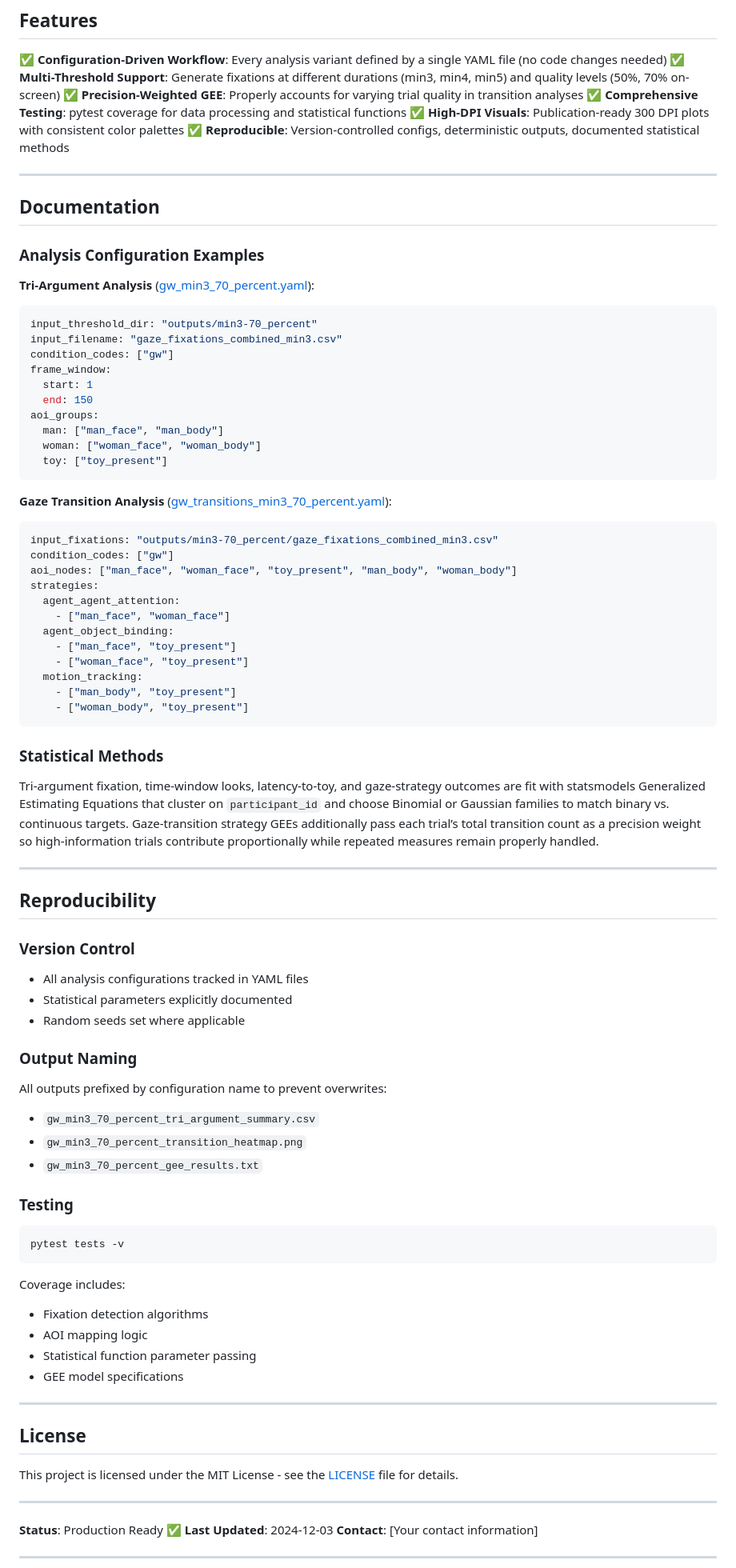
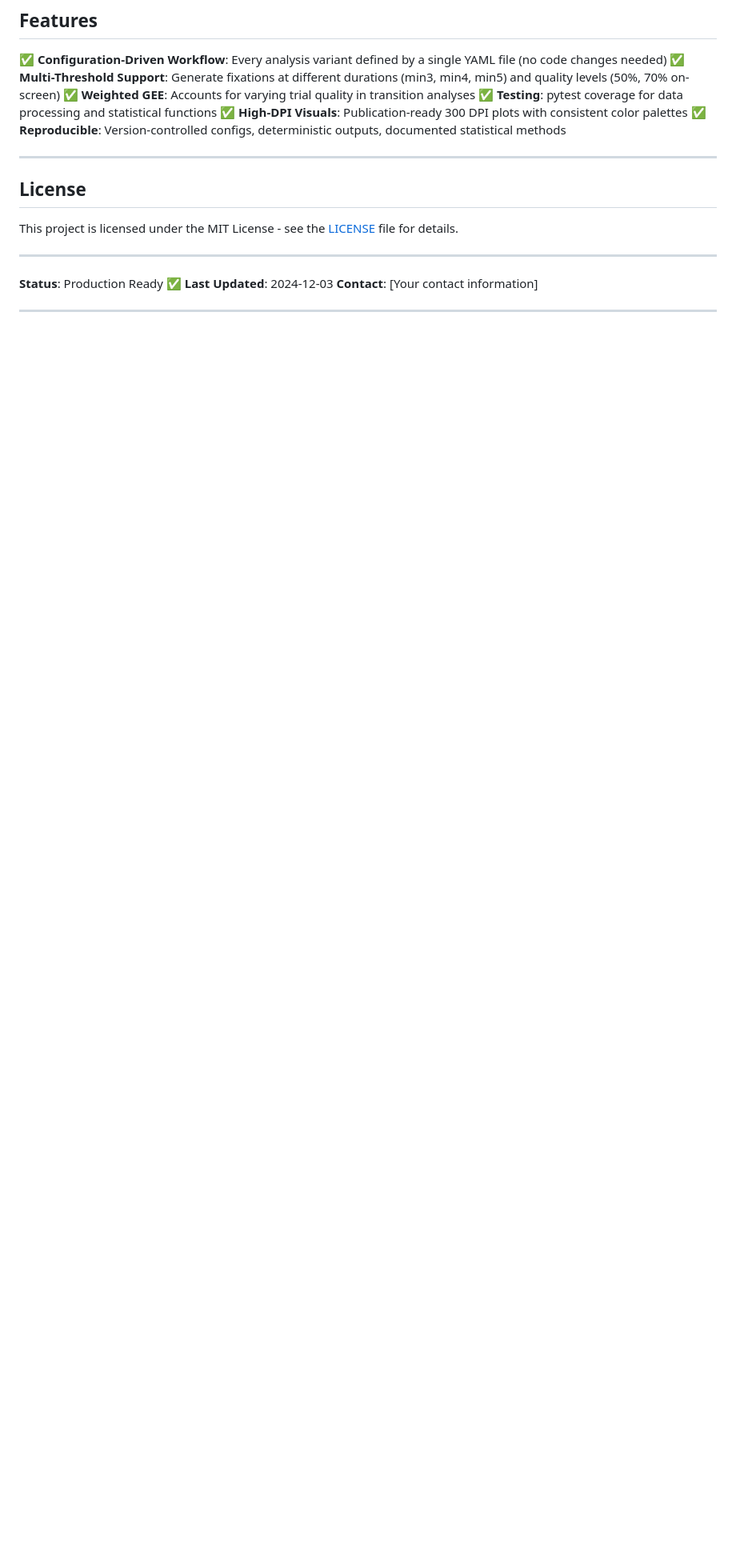
Before and after one commit to yurigushiken/ier_analysis-2, a Markdown page: README.md, the part around one of its changes. Shown at 80% size. Rendered like a GitHub page; blank space fills up the shorter version.

````diff
--- a/README.md
+++ b/README.md
@@ -151,76 +151,10 @@ Comparison of upright and inverted event conditions suggests that observed atten
 
 ✅ **Configuration-Driven Workflow**: Every analysis variant defined by a single YAML file (no code changes needed)
 ✅ **Multi-Threshold Support**: Generate fixations at different durations (min3, min4, min5) and quality levels (50%, 70% on-screen)
-✅ **Precision-Weighted GEE**: Properly accounts for varying trial quality in transition analyses
-✅ **Comprehensive Testing**: pytest coverage for data processing and statistical functions
+✅ **Weighted GEE**: Accounts for varying trial quality in transition analyses
+✅ **Testing**: pytest coverage for data processing and statistical functions
 ✅ **High-DPI Visuals**: Publication-ready 300 DPI plots with consistent color palettes
 ✅ **Reproducible**: Version-controlled configs, deterministic outputs, documented statistical methods
-
----
-
-## Documentation
-
-### Analysis Configuration Examples
-
-**Tri-Argument Analysis** ([gw_min3_70_percent.yaml](analyses/tri_argument_fixation/gw_min3_70_percent.yaml)):
-```yaml
-input_threshold_dir: "outputs/min3-70_percent"
-input_filename: "gaze_fixations_combined_min3.csv"
-condition_codes: ["gw"]
-frame_window:
-  start: 1
-  end: 150
-aoi_groups:
-  man: ["man_face", "man_body"]
-  woman: ["woman_face", "woman_body"]
-  toy: ["toy_present"]
-```
-
-**Gaze Transition Analysis** ([gw_transitions_min3_70_percent.yaml](analyses/gaze_transition_analysis/gw_transitions_min3_70_percent.yaml)):
-```yaml
-input_fixations: "outputs/min3-70_percent/gaze_fixations_combined_min3.csv"
-condition_codes: ["gw"]
-aoi_nodes: ["man_face", "woman_face", "toy_present", "man_body", "woman_body"]
-strategies:
-  agent_agent_attention:
-    - ["man_face", "woman_face"]
-  agent_object_binding:
-    - ["man_face", "toy_present"]
-    - ["woman_face", "toy_present"]
-  motion_tracking:
-    - ["man_body", "toy_present"]
-    - ["woman_body", "toy_present"]
-```
-
-### Statistical Methods
-
-Tri-argument fixation, time-window looks, latency-to-toy, and gaze-strategy outcomes are fit with statsmodels Generalized Estimating Equations that cluster on `participant_id` and choose Binomial or Gaussian families to match binary vs. continuous targets. Gaze-transition strategy GEEs additionally pass each trial’s total transition count as a precision weight so high-information trials contribute proportionally while repeated measures remain properly handled.
-
----
-
-## Reproducibility
-
-### Version Control
-- All analysis configurations tracked in YAML files
-- Statistical parameters explicitly documented
-- Random seeds set where applicable
-
-### Output Naming
-All outputs prefixed by configuration name to prevent overwrites:
-- `gw_min3_70_percent_tri_argument_summary.csv`
-- `gw_min3_70_percent_transition_heatmap.png`
-- `gw_min3_70_percent_gee_results.txt`
-
-### Testing
-```bash
-pytest tests -v
-```
-
-Coverage includes:
-- Fixation detection algorithms
-- AOI mapping logic
-- Statistical function parameter passing
-- GEE model specifications
 
 ---
 
````
Also changed, not shown: other parts of README.md (+10 -10 lines).
